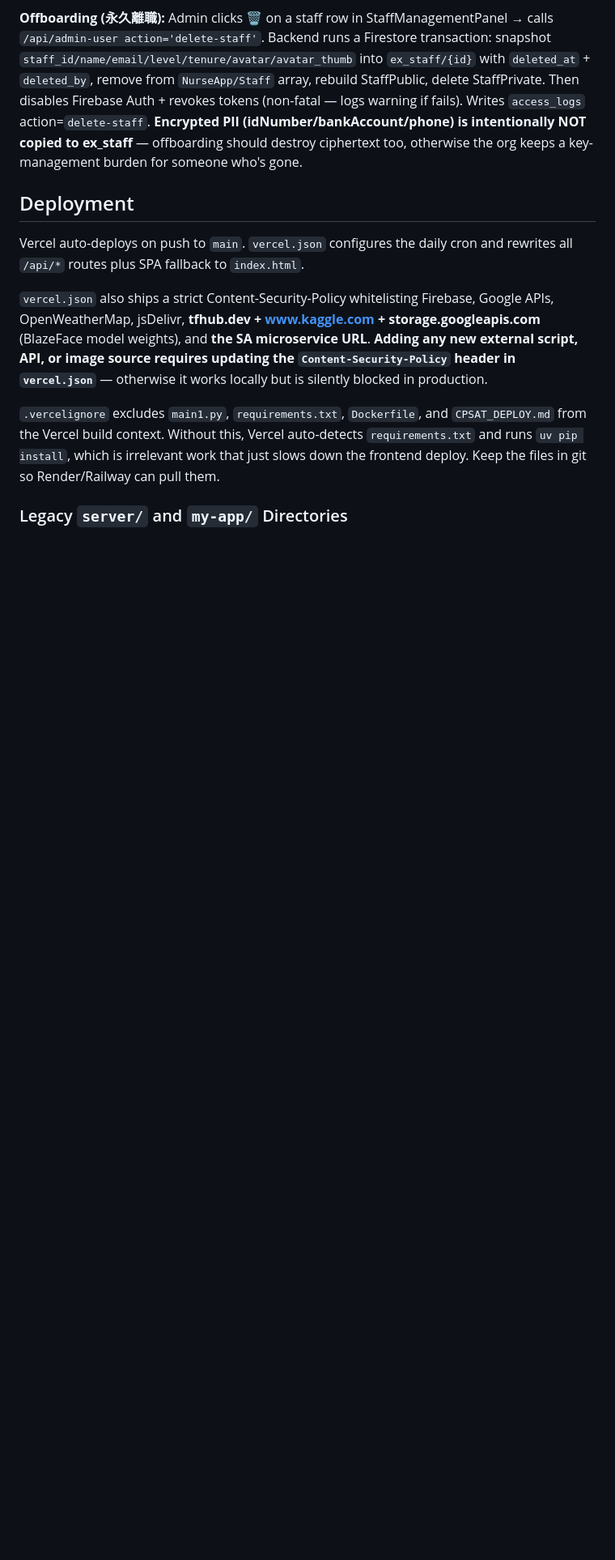
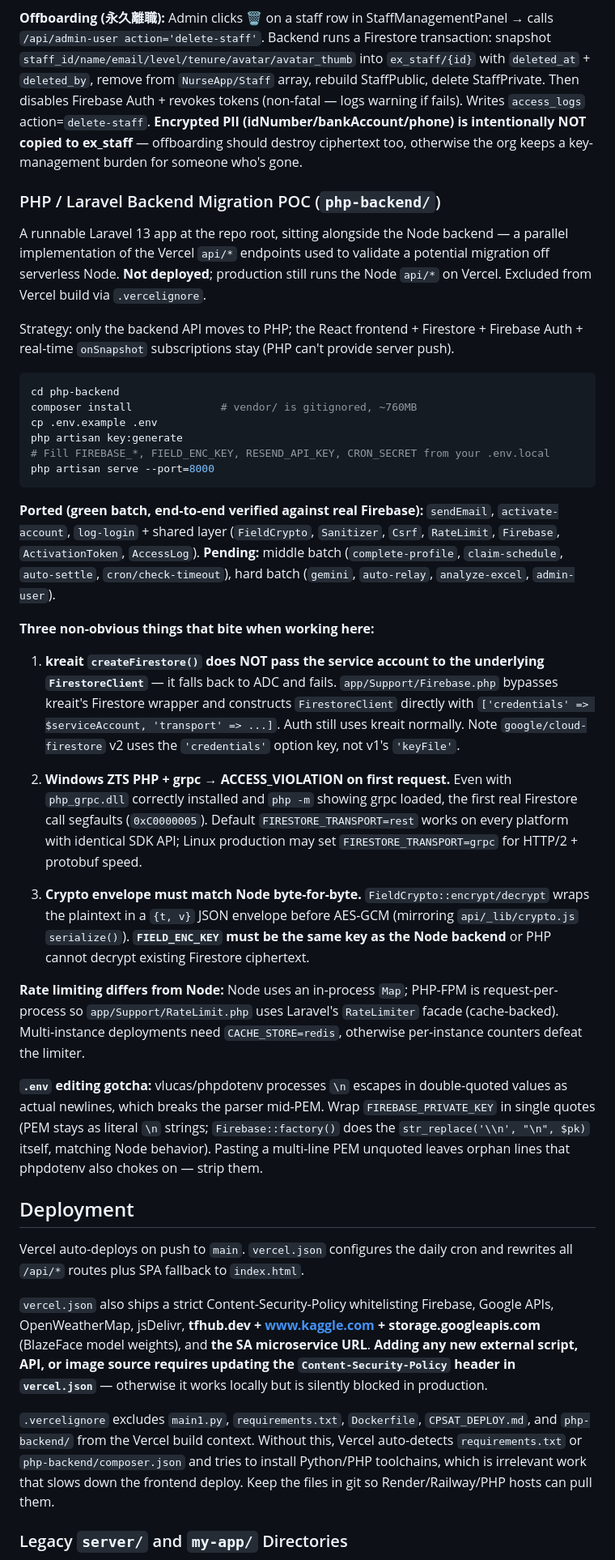
Before and after one commit to zensworkspace001-afk/nurse-schedule, a Markdown page: CLAUDE.md, the part around one of its changes. Shown at 81% size. Rendered like a GitHub page; blank space fills up the shorter version.

Commit message:
docs(claude): record php-backend POC, staff_id↔email convention, vercelignore
Three targeted additions for things this branch introduced or surfaced:

1. New "PHP / Laravel Backend Migration POC (php-backend/)" subsection under
   Architecture — covers strategy A scope, what's ported (green batch verified
   end-to-end), the three Windows/kreait gotchas (no createFirestore SA pass,
   ZTS grpc ACCESS_VIOLATION, FIELD_ENC_KEY interop), rate-limiter difference,
   and the .env editing PEM/phpdotenv quirk.

2. New "staff_id ↔ email convention" callout in Auth Flow — documents the
   `${staff_id.toLowerCase()}@hospital.com` bridge between LoginPanel.jsx:51
   and admin-user.js:144 as a load-bearing invariant. Hit this as a real bug
   when PHP-side createUser used a different email and frontend login broke.

3. Updated .vercelignore paragraph to mention php-backend/ exclusion.

Nothing existing was removed; all three are inserts.

Co-Authored-By: Claude Opus 4.7 <noreply@anthropic.com>

````diff
--- a/CLAUDE.md
+++ b/CLAUDE.md
@@ -246,6 +248,36 @@ Three-layer security: (1) frontend route guard on session token, (2) zero-trust
 **First-login PDPA gate:** When `profile_completed === false`, App.jsx routes to `ProfileWizard` instead of `StaffDashboard`. Step 1 of the wizard blocks the form behind a PDPA §8 consent — the staff must click through to `/privacy-notice` (new tab), scroll to the bottom (localStorage flag `pdpa_read_v1` set there), then tick the agreement checkbox. The consent timestamp is persisted to `staffData[*].pdpa_consented_at`. Notice version bumps (`v1 → v2 …`) force everyone to re-consent.
 
 **Offboarding (永久離職):** Admin clicks 🗑 on a staff row in StaffManagementPanel → calls `/api/admin-user action='delete-staff'`. Backend runs a Firestore transaction: snapshot `staff_id/name/email/level/tenure/avatar/avatar_thumb` into `ex_staff/{id}` with `deleted_at` + `deleted_by`, remove from `NurseApp/Staff` array, rebuild StaffPublic, delete StaffPrivate. Then disables Firebase Auth + revokes tokens (non-fatal — logs warning if fails). Writes `access_logs` action=`delete-staff`. **Encrypted PII (idNumber/bankAccount/phone) is intentionally NOT copied to ex_staff** — offboarding should destroy ciphertext too, otherwise the org keeps a key-management burden for someone who's gone.
+
+### PHP / Laravel Backend Migration POC (`php-backend/`)
+
+A runnable Laravel 13 app at the repo root, sitting alongside the Node backend — a parallel implementation of the Vercel `api/*` endpoints used to validate a potential migration off serverless Node. **Not deployed**; production still runs the Node `api/*` on Vercel. Excluded from Vercel build via `.vercelignore`.
+
+Strategy: only the backend API moves to PHP; the React frontend + Firestore + Firebase Auth + real-time `onSnapshot` subscriptions stay (PHP can't provide server push).
+
+```bash
+cd php-backend
+composer install              # vendor/ is gitignored, ~760MB
+cp .env.example .env
+php artisan key:generate
+# Fill FIREBASE_*, FIELD_ENC_KEY, RESEND_API_KEY, CRON_SECRET from your .env.local
+php artisan serve --port=8000
+```
+
+**Ported (green batch, end-to-end verified against real Firebase):** `sendEmail`, `activate-account`, `log-login` + shared layer (`FieldCrypto`, `Sanitizer`, `Csrf`, `RateLimit`, `Firebase`, `ActivationToken`, `AccessLog`).
+**Pending:** middle batch (`complete-profile`, `claim-schedule`, `auto-settle`, `cron/check-timeout`), hard batch (`gemini`, `auto-relay`, `analyze-excel`, `admin-user`).
+
+**Three non-obvious things that bite when working here:**
+
+1. **kreait `createFirestore()` does NOT pass the service account to the underlying `FirestoreClient`** — it falls back to ADC and fails. `app/Support/Firebase.php` bypasses kreait's Firestore wrapper and constructs `FirestoreClient` directly with `['credentials' => $serviceAccount, 'transport' => ...]`. Auth still uses kreait normally. Note `google/cloud-firestore` v2 uses the `'credentials'` option key, not v1's `'keyFile'`.
+
+2. **Windows ZTS PHP + grpc → ACCESS_VIOLATION on first request.** Even with `php_grpc.dll` correctly installed and `php -m` showing grpc loaded, the first real Firestore call segfaults (`0xC0000005`). Default `FIRESTORE_TRANSPORT=rest` works on every platform with identical SDK API; Linux production may set `FIRESTORE_TRANSPORT=grpc` for HTTP/2 + protobuf speed.
+
+3. **Crypto envelope must match Node byte-for-byte.** `FieldCrypto::encrypt/decrypt` wraps the plaintext in a `{t, v}` JSON envelope before AES-GCM (mirroring `api/_lib/crypto.js` `serialize()`). **`FIELD_ENC_KEY` must be the same key as the Node backend** or PHP cannot decrypt existing Firestore ciphertext.
+
+**Rate limiting differs from Node:** Node uses an in-process `Map`; PHP-FPM is request-per-process so `app/Support/RateLimit.php` uses Laravel's `RateLimiter` facade (cache-backed). Multi-instance deployments need `CACHE_STORE=redis`, otherwise per-instance counters defeat the limiter.
+
+**`.env` editing gotcha:** vlucas/phpdotenv processes `\n` escapes in double-quoted values as actual newlines, which breaks the parser mid-PEM. Wrap `FIREBASE_PRIVATE_KEY` in single quotes (PEM stays as literal `\n` strings; `Firebase::factory()` does the `str_replace('\\n', "\n", $pk)` itself, matching Node behavior). Pasting a multi-line PEM unquoted leaves orphan lines that phpdotenv also chokes on — strip them.
 
 ## Deployment
 
@@ -253,7 +285,7 @@ Vercel auto-deploys on push to `main`. `vercel.json` configures the daily cron a
 
 `vercel.json` also ships a strict Content-Security-Policy whitelisting Firebase, Google APIs, OpenWeatherMap, jsDelivr, **tfhub.dev + www.kaggle.com + storage.googleapis.com** (BlazeFace model weights), and **the SA microservice URL**. **Adding any new external script, API, or image source requires updating the `Content-Security-Policy` header in `vercel.json`** — otherwise it works locally but is silently blocked in production.
 
-`.vercelignore` excludes `main1.py`, `requirements.txt`, `Dockerfile`, and `CPSAT_DEPLOY.md` from the Vercel build context. Without this, Vercel auto-detects `requirements.txt` and runs `uv pip install`, which is irrelevant work that just slows down the frontend deploy. Keep the files in git so Render/Railway can pull them.
+`.vercelignore` excludes `main1.py`, `requirements.txt`, `Dockerfile`, `CPSAT_DEPLOY.md`, and `php-backend/` from the Vercel build context. Without this, Vercel auto-detects `requirements.txt` or `php-backend/composer.json` and tries to install Python/PHP toolchains, which is irrelevant work that slows down the frontend deploy. Keep the files in git so Render/Railway/PHP hosts can pull them.
 
 ### Legacy `server/` and `my-app/` Directories
 
````
Also changed, not shown: other parts of CLAUDE.md (+2 -0 lines).
